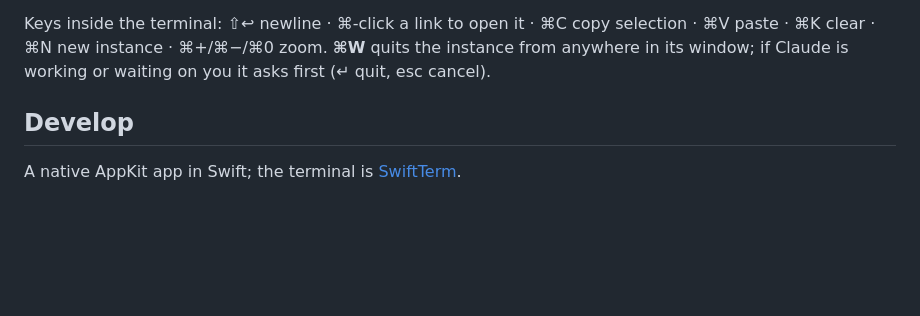
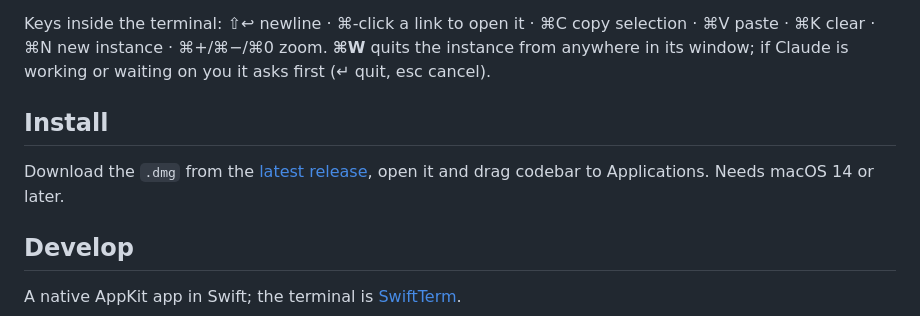
Before and after one commit to agustind/codebar, a Markdown page: README.md, the part around the change. Drawn GitHub-style; blank space fills up the shorter version.

Commit message:
README: add install instructions

```diff
--- a/README.md
+++ b/README.md
@@ -28,6 +28,10 @@ A macOS menu-bar terminal for running Claude Code.
 
 Keys inside the terminal: ⇧↩ newline · ⌘-click a link to open it · ⌘C copy selection · ⌘V paste · ⌘K clear · ⌘N new instance · ⌘+/⌘−/⌘0 zoom. **⌘W** quits the instance from anywhere in its window; if Claude is working or waiting on you it asks first (↵ quit, esc cancel).
 
+## Install
+
+Download the `.dmg` from the [latest release](https://github.com/agustind/codebar/releases/latest), open it and drag codebar to Applications. Needs macOS 14 or later.
+
 ## Develop
 
 A native AppKit app in Swift; the terminal is [SwiftTerm](https://github.com/migueldeicaza/SwiftTerm).
```
